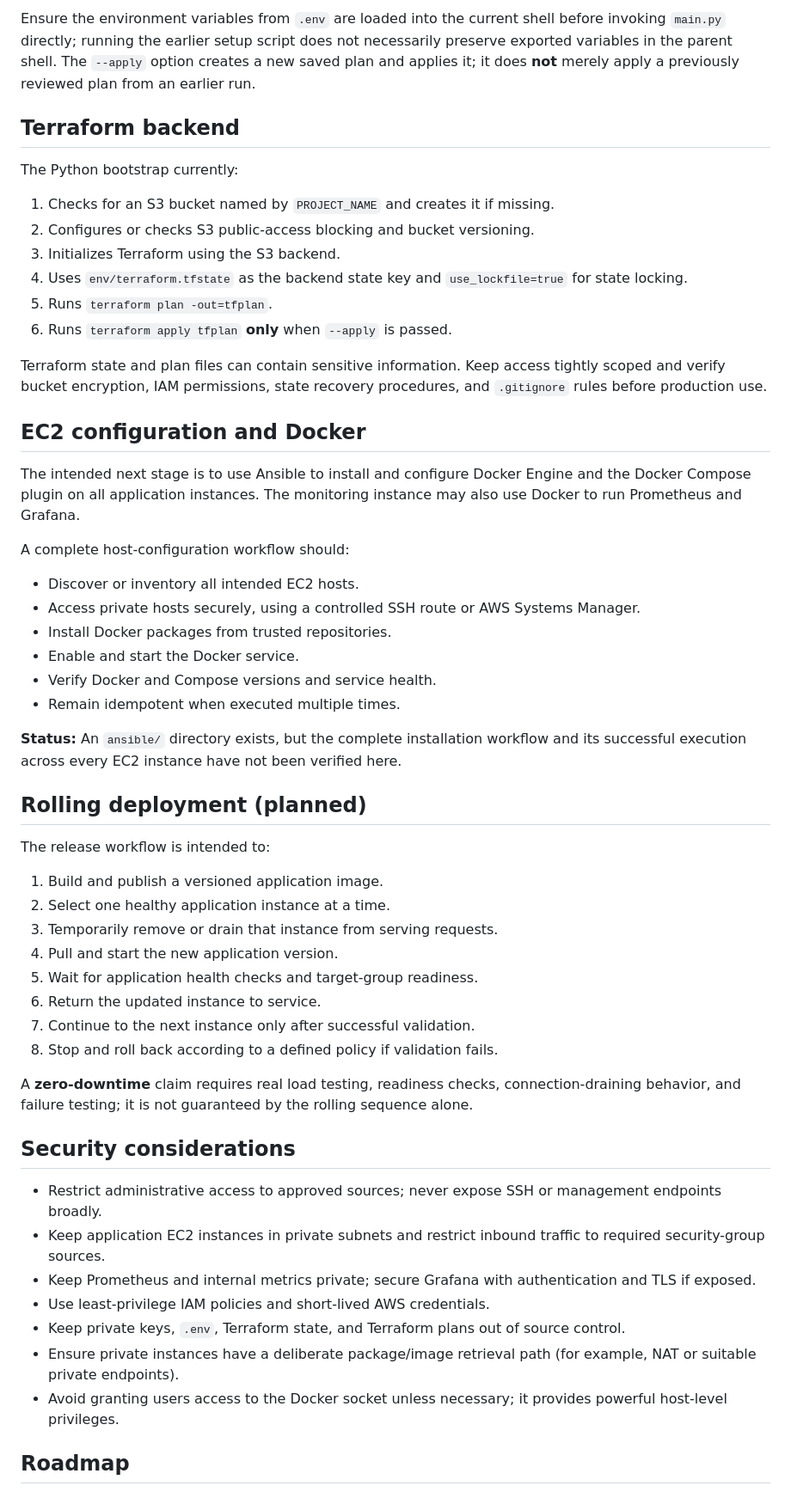
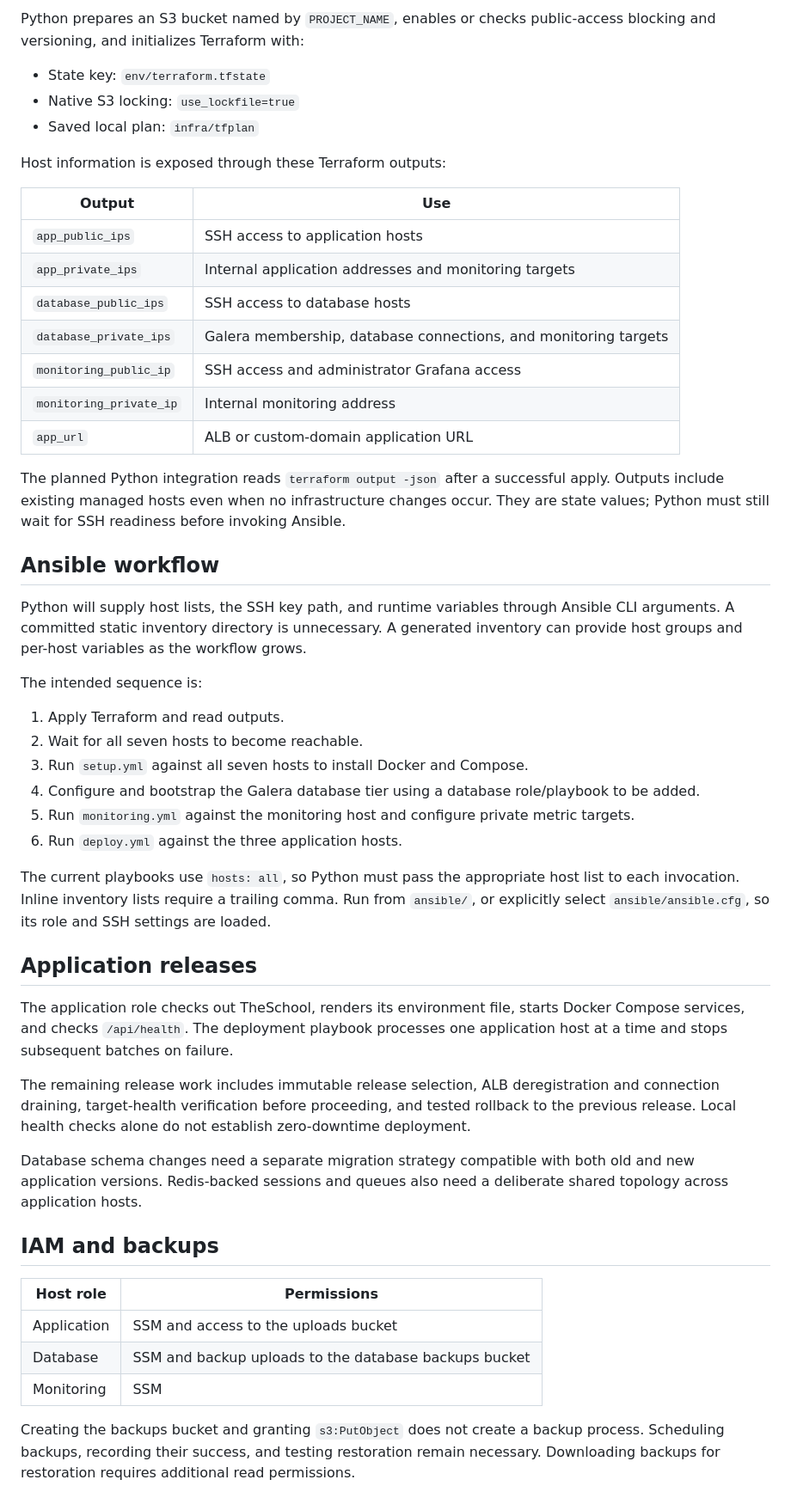
Before and after one commit to StasX/RollingDeployment, a Markdown page: README.md, the part around one of its changes. Shown at 86% size. GitHub-like rendering.

Commit message:
refactor: update readme

```diff
--- a/README.md
+++ b/README.md
@@ -149,58 +155,54 @@ Windows PowerShell:
 
-Ensure the environment variables from `.env` are loaded into the current shell before invoking `main.py` directly; running the earlier setup script does not necessarily preserve exported variables in the parent shell. The `--apply` option creates a new saved plan and applies it; it does **not** merely apply a previously reviewed plan from an earlier run.
+Python prepares an S3 bucket named by `PROJECT_NAME`, enables or checks public-access blocking and versioning, and initializes Terraform with:
 
-## Terraform backend
+- State key: `env/terraform.tfstate`
+- Native S3 locking: `use_lockfile=true`
+- Saved local plan: `infra/tfplan`
 
-The Python bootstrap currently:
+Host information is exposed through these Terraform outputs:
 
-1. Checks for an S3 bucket named by `PROJECT_NAME` and creates it if missing.
-2. Configures or checks S3 public-access blocking and bucket versioning.
-3. Initializes Terraform using the S3 backend.
-4. Uses `env/terraform.tfstate` as the backend state key and `use_lockfile=true` for state locking.
-5. Runs `terraform plan -out=tfplan`.
-6. Runs `terraform apply tfplan` **only** when `--apply` is passed.
+| Output | Use |
+| --- | --- |
+| `app_public_ips` | SSH access to application hosts |
+| `app_private_ips` | Internal application addresses and monitoring targets |
+| `database_public_ips` | SSH access to database hosts |
+| `database_private_ips` | Galera membership, database connections, and monitoring targets |
+| `monitoring_public_ip` | SSH access and administrator Grafana access |
+| `monitoring_private_ip` | Internal monitoring address |
+| `app_url` | ALB or custom-domain application URL |
 
-Terraform state and plan files can contain sensitive information. Keep access tightly scoped and verify bucket encryption, IAM permissions, state recovery procedures, and `.gitignore` rules before production use.
+The planned Python integration reads `terraform output -json` after a successful apply. Outputs include existing managed hosts even when no infrastructure changes occur. They are state values; Python must still wait for SSH readiness before invoking Ansible.
 
-## EC2 configuration and Docker
+## Ansible workflow
 
-The intended next stage is to use Ansible to install and configure Docker Engine and the Docker Compose plugin on all application instances. The monitoring instance may also use Docker to run Prometheus and Grafana.
+Python will supply host lists, the SSH key path, and runtime variables through Ansible CLI arguments. A committed static inventory directory is unnecessary. A generated inventory can provide host groups and per-host variables as the workflow grows.
 
-A complete host-configuration workflow should:
+The intended sequence is:
 
-- Discover or inventory all intended EC2 hosts.
-- Access private hosts securely, using a controlled SSH route or AWS Systems Manager.
-- Install Docker packages from trusted repositories.
-- Enable and start the Docker service.
-- Verify Docker and Compose versions and service health.
-- Remain idempotent when executed multiple times.
+1. Apply Terraform and read outputs.
+2. Wait for all seven hosts to become reachable.
+3. Run `setup.yml` against all seven hosts to install Docker and Compose.
+4. Configure and bootstrap the Galera database tier using a database role/playbook to be added.
+5. Run `monitoring.yml` against the monitoring host and configure private metric targets.
+6. Run `deploy.yml` against the three application hosts.
 
-**Status:** An `ansible/` directory exists, but the complete installation workflow and its successful execution across every EC2 instance have not been verified here.
+The current playbooks use `hosts: all`, so Python must pass the appropriate host list to each invocation. Inline inventory lists require a trailing comma. Run from `ansible/`, or explicitly select `ansible/ansible.cfg`, so its role and SSH settings are loaded.
 
-## Rolling deployment (planned)
+## Application releases
 
-The release workflow is intended to:
+The application role checks out TheSchool, renders its environment file, starts Docker Compose services, and checks `/api/health`. The deployment playbook processes one application host at a time and stops subsequent batches on failure.
 
-1. Build and publish a versioned application image.
-2. Select one healthy application instance at a time.
-3. Temporarily remove or drain that instance from serving requests.
-4. Pull and start the new application version.
-5. Wait for application health checks and target-group readiness.
-6. Return the updated instance to service.
-7. Continue to the next instance only after successful validation.
-8. Stop and roll back according to a defined policy if validation fails.
+The remaining release work includes immutable release selection, ALB deregistration and connection draining, target-health verification before proceeding, and tested rollback to the previous release. Local health checks alone do not establish zero-downtime deployment.
 
-A **zero-downtime** claim requires real load testing, readiness checks, connection-draining behavior, and failure testing; it is not guaranteed by the rolling sequence alone.
+Database schema changes need a separate migration strategy compatible with both old and new application versions. Redis-backed sessions and queues also need a deliberate shared topology across application hosts.
 
-## Security considerations
+## IAM and backups
 
-- Restrict administrative access to approved sources; never expose SSH or management endpoints broadly.
-- Keep application EC2 instances in private subnets and restrict inbound traffic to required security-group sources.
-- Keep Prometheus and internal metrics private; secure Grafana with authentication and TLS if exposed.
-- Use least-privilege IAM policies and short-lived AWS credentials.
-- Keep private keys, `.env`, Terraform state, and Terraform plans out of source control.
-- Ensure private instances have a deliberate package/image retrieval path (for example, NAT or suitable private endpoints).
-- Avoid granting users access to the Docker socket unless necessary; it provides powerful host-level privileges.
+| Host role | Permissions |
+| --- | --- |
+| Application | SSM and access to the uploads bucket |
+| Database | SSM and backup uploads to the database backups bucket |
+| Monitoring | SSM |
 
-## Roadmap
+Creating the backups bucket and granting `s3:PutObject` does not create a backup process. Scheduling backups, recording their success, and testing restoration remain necessary. Downloading backups for restoration requires additional read permissions.
 
```
Also changed, not shown: other parts of README.md (+124 -108 lines).
